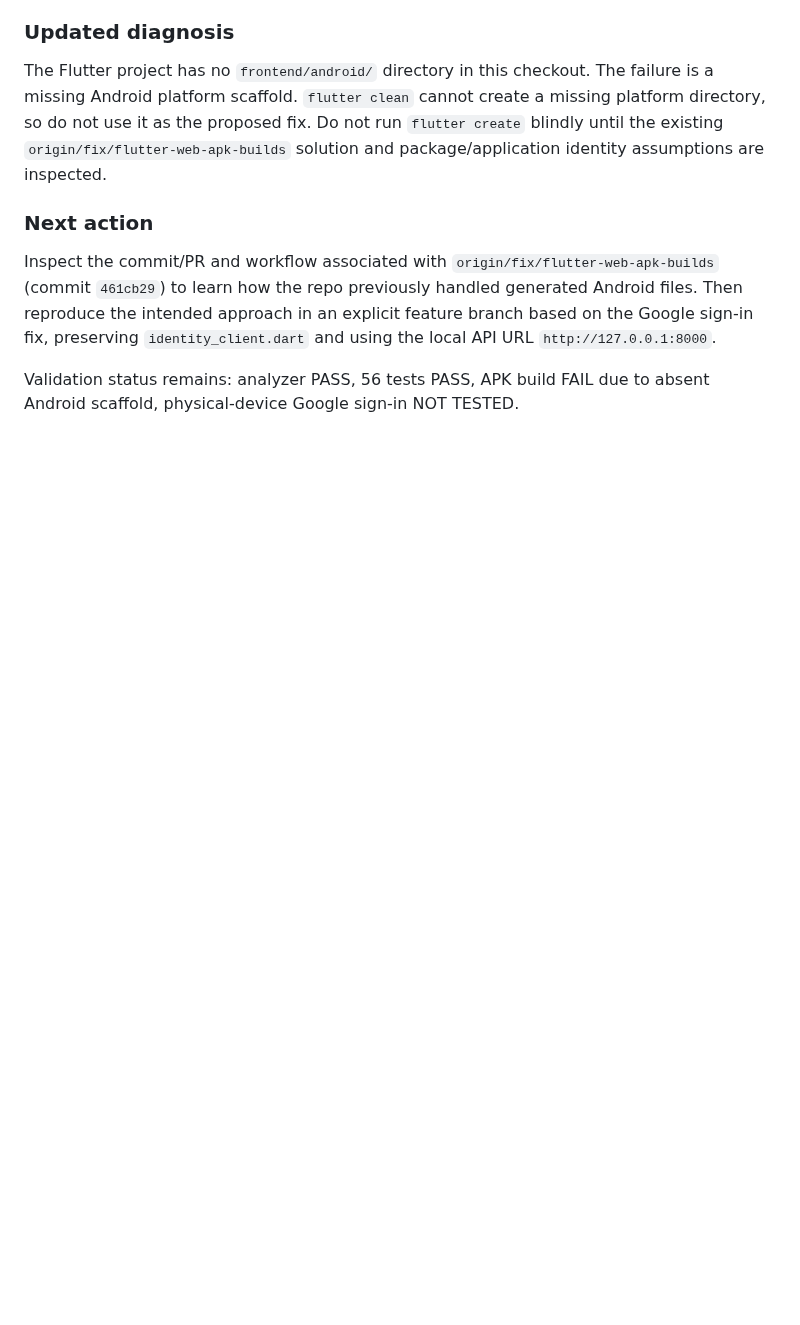
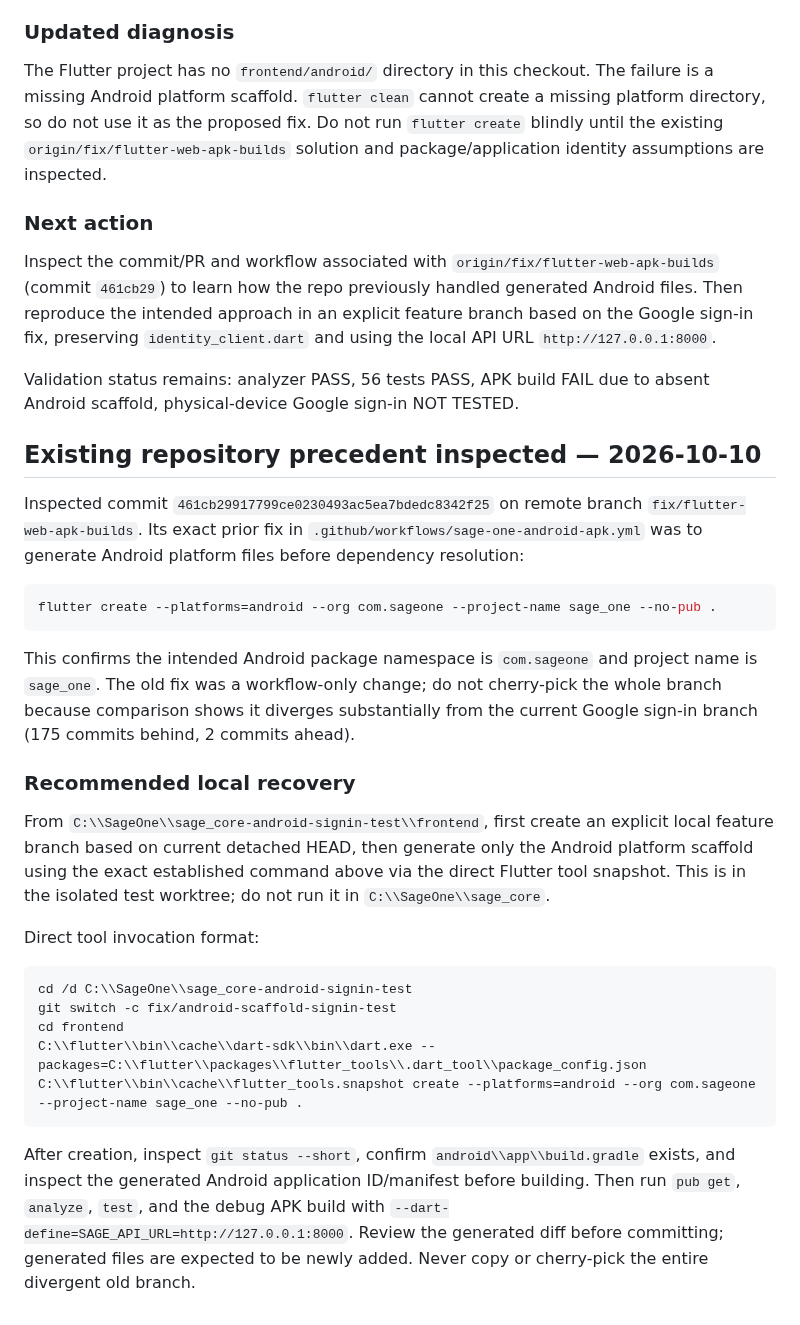
Before and after one commit to officialoroe-crypto/sage-one, a Markdown page: docs/ANDROID_SIGNIN_TEST_LOG.md, the part around the change. Drawn GitHub-style; blank space fills up the shorter version.

Commit message:
docs: record prior Android scaffold recovery and next steps

````diff
--- a/docs/ANDROID_SIGNIN_TEST_LOG.md
+++ b/docs/ANDROID_SIGNIN_TEST_LOG.md
@@ -78,3 +78,29 @@ The Flutter project has no `frontend/android/` directory in this checkout. The f
 Inspect the commit/PR and workflow associated with `origin/fix/flutter-web-apk-builds` (commit `461cb29`) to learn how the repo previously handled generated Android files. Then reproduce the intended approach in an explicit feature branch based on the Google sign-in fix, preserving `identity_client.dart` and using the local API URL `http://127.0.0.1:8000`.
 
 Validation status remains: analyzer PASS, 56 tests PASS, APK build FAIL due to absent Android scaffold, physical-device Google sign-in NOT TESTED.
+
+
+## Existing repository precedent inspected — 2026-10-10
+
+Inspected commit `461cb29917799ce0230493ac5ea7bdedc8342f25` on remote branch `fix/flutter-web-apk-builds`. Its exact prior fix in `.github/workflows/sage-one-android-apk.yml` was to generate Android platform files before dependency resolution:
+
+```sh
+flutter create --platforms=android --org com.sageone --project-name sage_one --no-pub .
+```
+
+This confirms the intended Android package namespace is `com.sageone` and project name is `sage_one`. The old fix was a workflow-only change; do not cherry-pick the whole branch because comparison shows it diverges substantially from the current Google sign-in branch (175 commits behind, 2 commits ahead).
+
+### Recommended local recovery
+
+From `C:\\SageOne\\sage_core-android-signin-test\\frontend`, first create an explicit local feature branch based on current detached HEAD, then generate only the Android platform scaffold using the exact established command above via the direct Flutter tool snapshot. This is in the isolated test worktree; do not run it in `C:\\SageOne\\sage_core`.
+
+Direct tool invocation format:
+
+```bat
+cd /d C:\\SageOne\\sage_core-android-signin-test
+git switch -c fix/android-scaffold-signin-test
+cd frontend
+C:\\flutter\\bin\\cache\\dart-sdk\\bin\\dart.exe --packages=C:\\flutter\\packages\\flutter_tools\\.dart_tool\\package_config.json C:\\flutter\\bin\\cache\\flutter_tools.snapshot create --platforms=android --org com.sageone --project-name sage_one --no-pub .
+```
+
+After creation, inspect `git status --short`, confirm `android\\app\\build.gradle` exists, and inspect the generated Android application ID/manifest before building. Then run `pub get`, `analyze`, `test`, and the debug APK build with `--dart-define=SAGE_API_URL=http://127.0.0.1:8000`. Review the generated diff before committing; generated files are expected to be newly added. Never copy or cherry-pick the entire divergent old branch.
````
